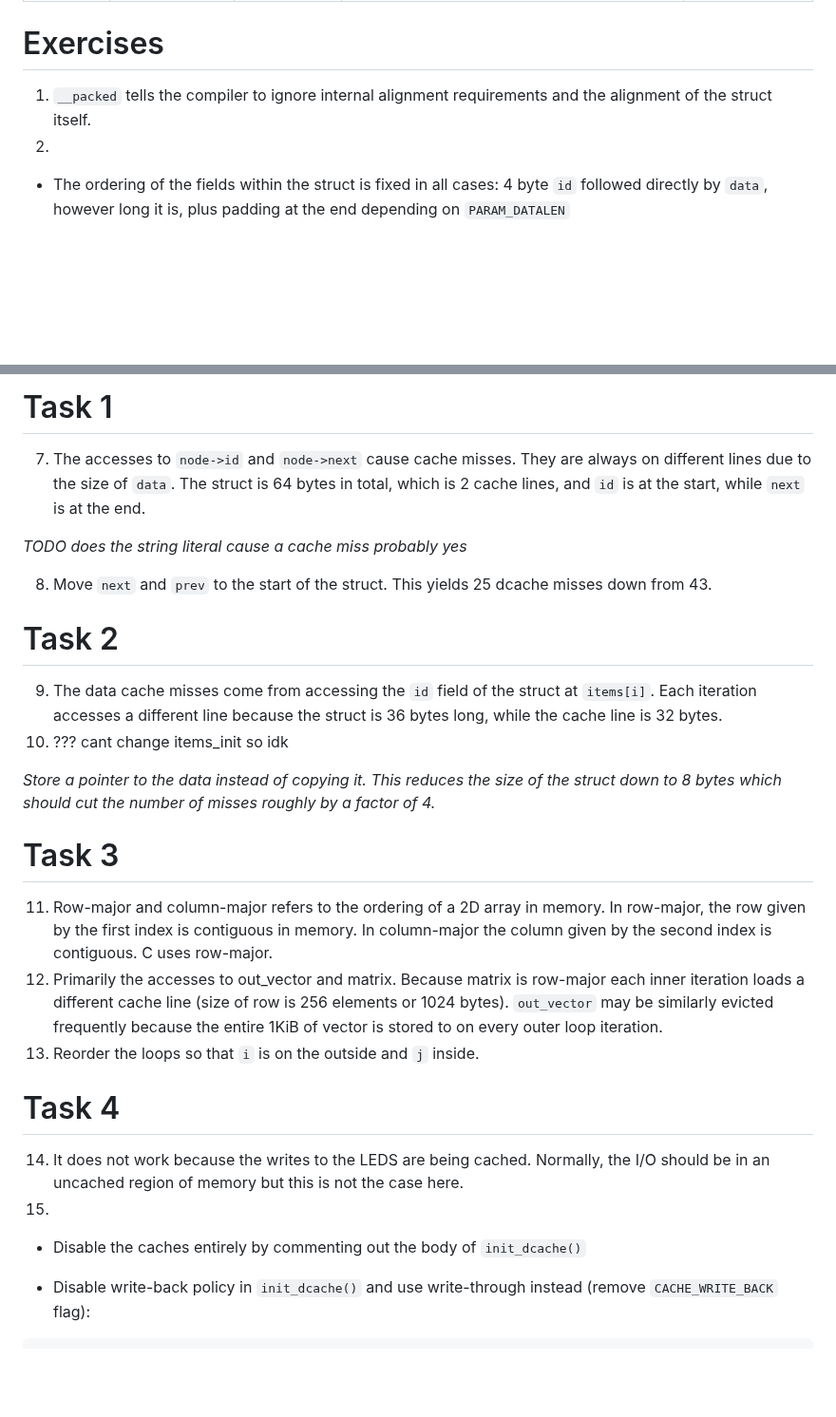
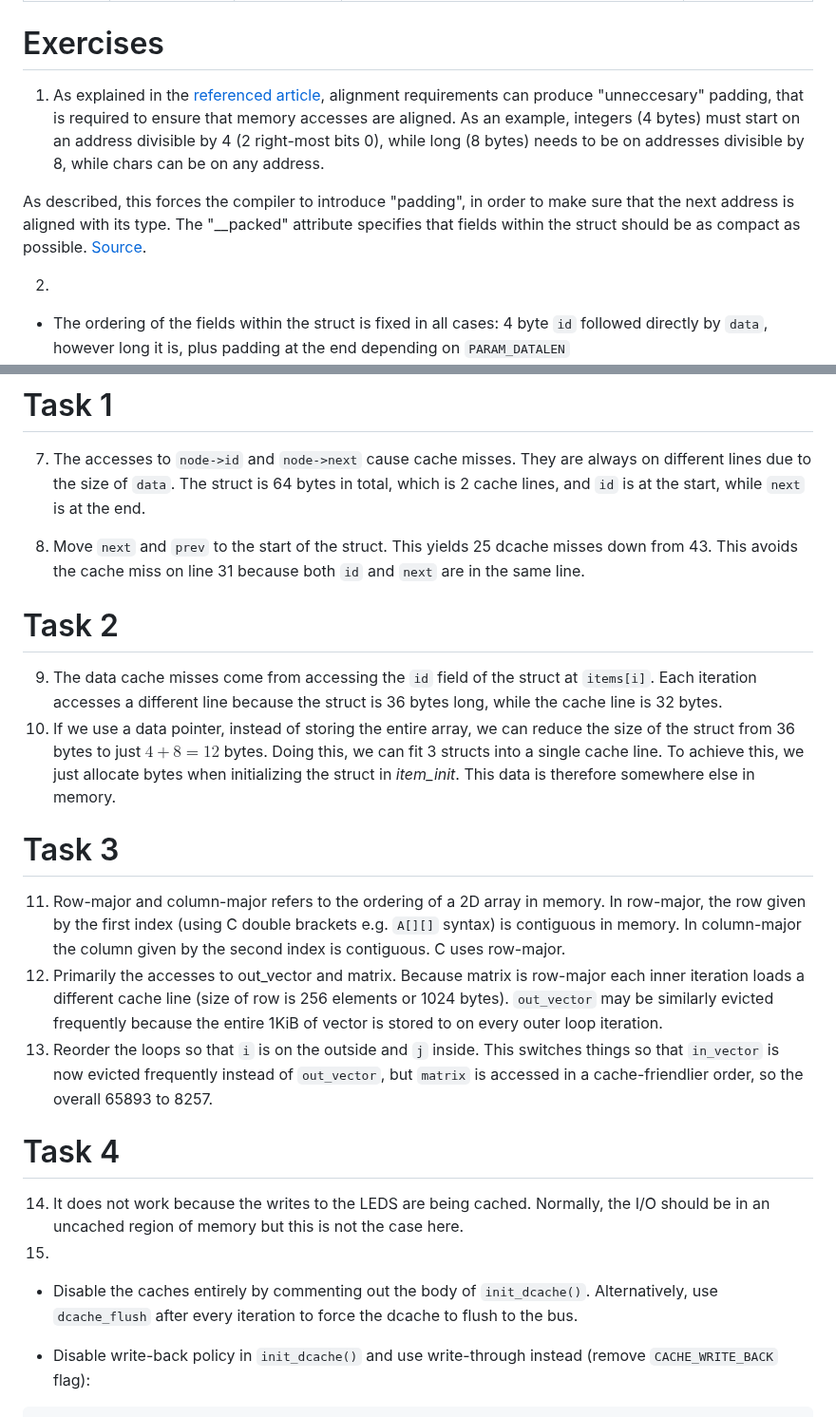
Before and after one commit to panther03/cs473_pw, a Markdown page: PW4/report/report.md, 2 parts joined by grey strips. Shown at 95% size. Drawn GitHub-style; blank space fills up the shorter version.

Commit message:
merge magnus & julien repor t

```diff
--- a/PW4/report/report.md
+++ b/PW4/report/report.md
@@ -9,7 +9,10 @@ output: pdf_document
 
 # Exercises
 
-1. `__packed` tells the compiler to ignore internal alignment requirements and the alignment of the struct itself.
+1. As explained in the [referenced article](http://www.catb.org/esr/structure-packing/), alignment requirements can produce "unneccesary" padding, that is required to ensure that memory accesses are aligned. As an example, integers (4 bytes) must start on an address divisible by 4 (2 right-most bits 0), while long (8 bytes) needs to be on addresses divisible by 8, while chars can be on any address.
+
+As described, this forces the compiler to introduce "padding", in order to make sure that the next address is aligned with its type. The "__packed" attribute specifies that fields within the struct should be as compact as possible. [Source](https://www.gnu.org/software/c-intro-and-ref/manual/html_node/Packed-Structures.html).
+
 2.
 - The ordering of the fields within the struct is fixed in all cases: 4 byte `id` followed directly by `data`, however long it is, plus padding at the end depending on `PARAM_DATALEN`
 - `id` is always 4 bytes, while data is `PARAM_DATALEN` bytes long.
@@ -22,26 +25,22 @@ output: pdf_document
 
 7. The accesses to `node->id`  and `node->next` cause cache misses. They are always on different lines due to the size of `data`. The struct is 64 bytes in total, which is 2 cache lines, and `id` is at the start, while `next` is at the end.
 
-*TODO does the string literal cause a cache miss probably yes*
-
-8. Move `next` and `prev` to the start of the struct. This yields 25 dcache misses down from 43.
+8. Move `next` and `prev` to the start of the struct. This yields 25 dcache misses down from 43. This avoids the cache miss on line 31 because both `id` and `next` are in the same line.
 
 # Task 2
 9. The data cache misses come from accessing the `id` field of the struct at `items[i]`. Each iteration accesses a different line because the struct is 36 bytes long, while the cache line is 32 bytes.
-10. ??? cant change items_init so idk
-
-*Store a pointer to the data instead of copying it. This reduces the size of the struct down to 8 bytes which should cut the number of misses roughly by a factor of 4.*
+10. If we use a data pointer, instead of storing the entire array, we can reduce the size of the struct from 36 bytes to just $4+8=12$ bytes. Doing this, we can fit 3 structs into a single cache line. To achieve this, we just allocate bytes when initializing the struct in _item\_init_. This data is therefore somewhere else in memory.
 
 # Task 3
-11. Row-major and column-major refers to the ordering of a 2D array in memory. In row-major, the row given by the first index is contiguous in memory. In column-major the column given by the second index is contiguous. C uses row-major.
+11. Row-major and column-major refers to the ordering of a 2D array in memory. In row-major, the row given by the first index (using C double brackets e.g. `A[][]` syntax) is contiguous in memory. In column-major the column given by the second index is contiguous. C uses row-major.
 12. Primarily the accesses to out_vector and matrix. Because matrix is row-major each inner iteration loads a different cache line (size of row is 256 elements or 1024 bytes). `out_vector` may be similarly evicted frequently because the entire 1KiB of vector is stored to on every outer loop iteration.
-13. Reorder the loops so that `i` is on the outside and `j` inside.
+13. Reorder the loops so that `i` is on the outside and `j` inside. This switches things so that `in_vector` is now evicted frequently instead of `out_vector`, but `matrix` is accessed in a cache-friendlier order, so the overall 65893 to 8257.
 
 # Task 4
 14. It does not work because the writes to the LEDS are being cached. Normally, the I/O should be in an uncached region of memory but this is not the case here.
 15.
 
-* Disable the caches entirely by commenting out the body of `init_dcache()`
+* Disable the caches entirely by commenting out the body of `init_dcache()`. Alternatively, use `dcache_flush` after every iteration to force the dcache to flush to the bus.
 
 * Disable write-back policy in `init_dcache()` and use write-through instead (remove `CACHE_WRITE_BACK` flag):
 
```
Also changed, not shown: PW4/report/PW2_magn.md (line endings or trailing spaces).
